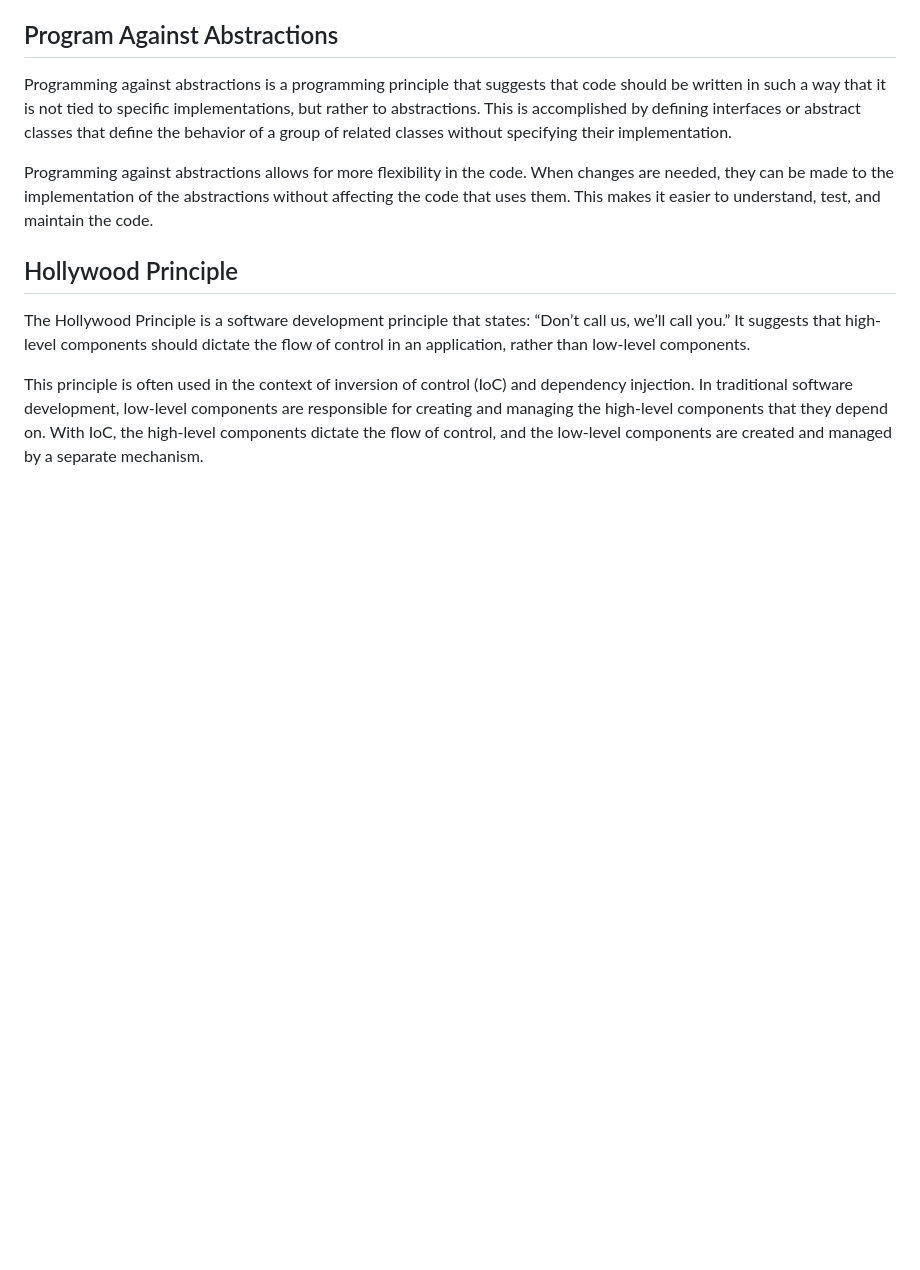
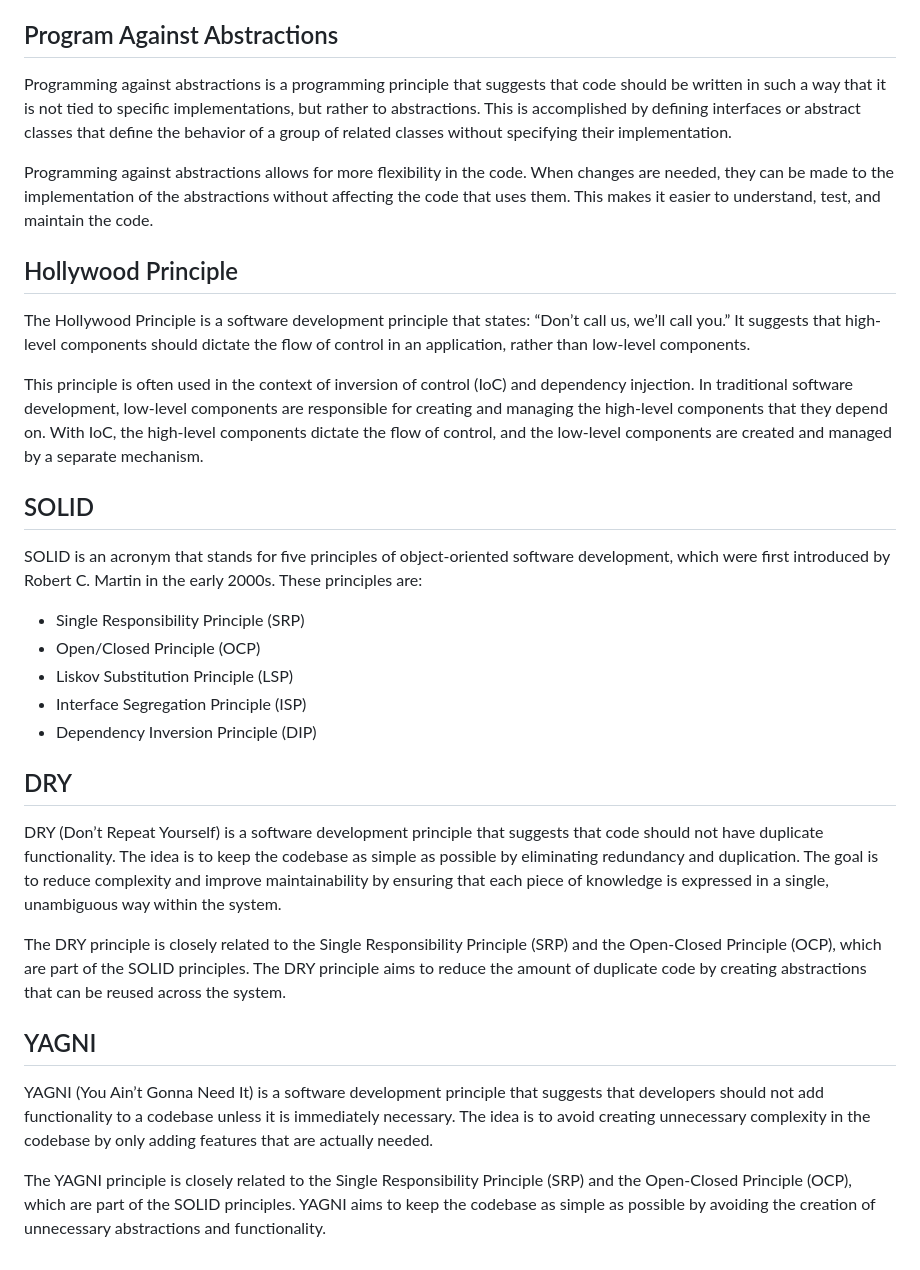
Before and after one commit to DevKhalyd/public-projects-multirepo, a Markdown page: software_design_and_architecture/design_principles.md, the part around the change. Drawn GitHub-style; blank space fills up the shorter version.

Commit message:
sda: design principles added

```diff
--- a/software_design_and_architecture/design_principles.md
+++ b/software_design_and_architecture/design_principles.md
@@ -35,3 +35,25 @@ Programming against abstractions allows for more flexibility in the code. When c
 The Hollywood Principle is a software development principle that states: “Don’t call us, we’ll call you.” It suggests that high-level components should dictate the flow of control in an application, rather than low-level components.
 
 This principle is often used in the context of inversion of control (IoC) and dependency injection. In traditional software development, low-level components are responsible for creating and managing the high-level components that they depend on. With IoC, the high-level components dictate the flow of control, and the low-level components are created and managed by a separate mechanism.
+
+## SOLID
+
+SOLID is an acronym that stands for five principles of object-oriented software development, which were first introduced by Robert C. Martin in the early 2000s. These principles are:
+
+- Single Responsibility Principle (SRP)
+- Open/Closed Principle (OCP)
+- Liskov Substitution Principle (LSP)
+- Interface Segregation Principle (ISP)
+- Dependency Inversion Principle (DIP)
+
+## DRY
+
+DRY (Don’t Repeat Yourself) is a software development principle that suggests that code should not have duplicate functionality. The idea is to keep the codebase as simple as possible by eliminating redundancy and duplication. The goal is to reduce complexity and improve maintainability by ensuring that each piece of knowledge is expressed in a single, unambiguous way within the system.
+
+The DRY principle is closely related to the Single Responsibility Principle (SRP) and the Open-Closed Principle (OCP), which are part of the SOLID principles. The DRY principle aims to reduce the amount of duplicate code by creating abstractions that can be reused across the system.
+
+## YAGNI
+
+YAGNI (You Ain’t Gonna Need It) is a software development principle that suggests that developers should not add functionality to a codebase unless it is immediately necessary. The idea is to avoid creating unnecessary complexity in the codebase by only adding features that are actually needed.
+
+The YAGNI principle is closely related to the Single Responsibility Principle (SRP) and the Open-Closed Principle (OCP), which are part of the SOLID principles. YAGNI aims to keep the codebase as simple as possible by avoiding the creation of unnecessary abstractions and functionality.
```
